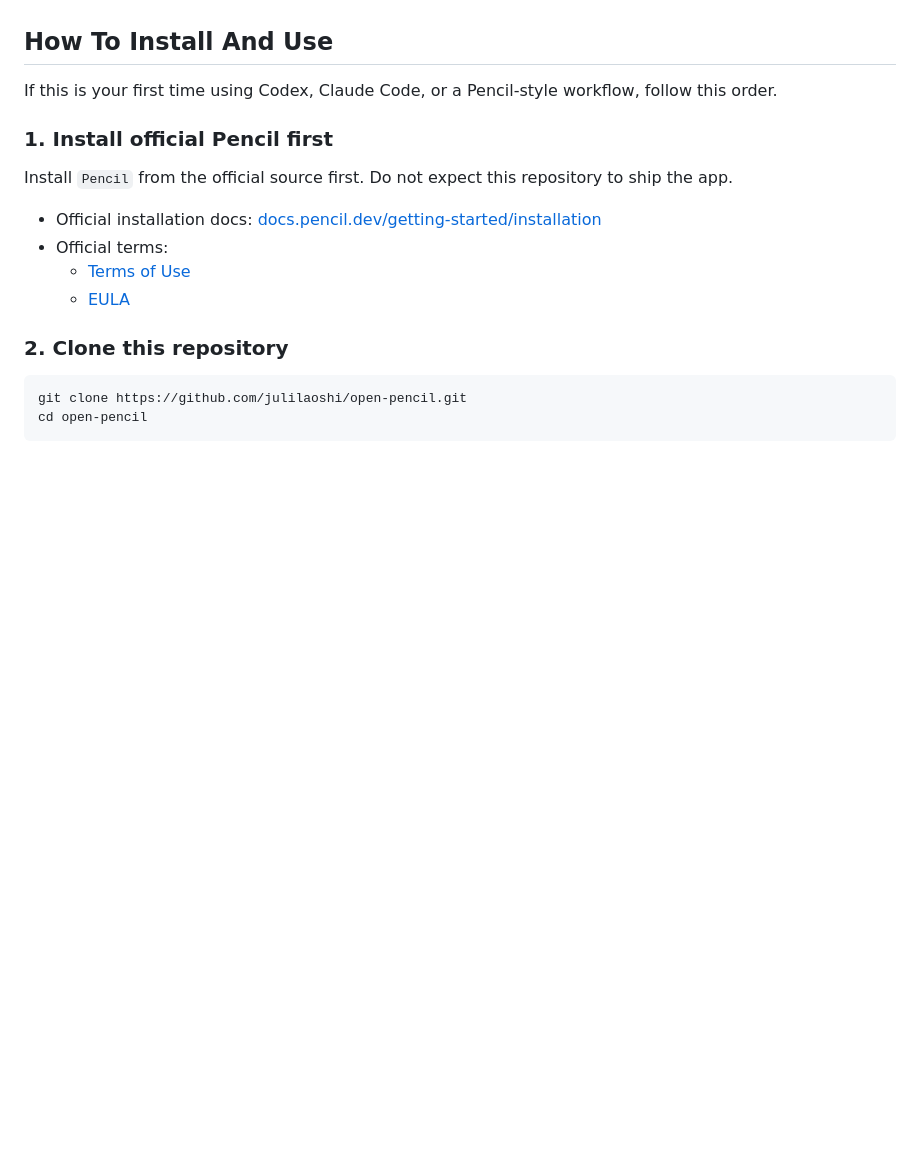
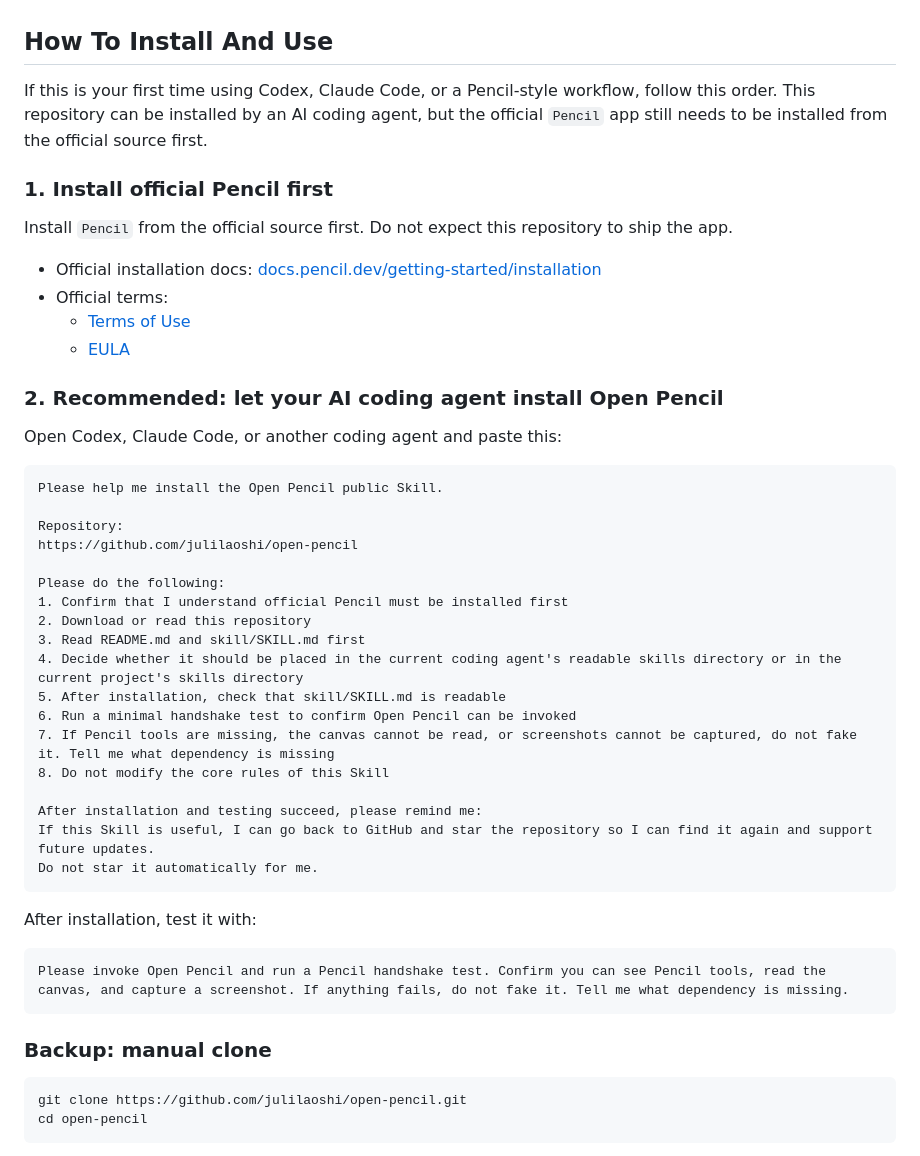
Before and after one commit to julilaoshi/julilaoshi-design, a Markdown page: README.md, the part around the change. GitHub-like rendering; blank space fills up the shorter version.

Commit message:
prefer AI-assisted skill installation

````diff
--- a/README.md
+++ b/README.md
@@ -106,7 +106,7 @@ If you want results closer to my demos, you usually need at least:
 
 ## How To Install And Use
 
-If this is your first time using Codex, Claude Code, or a Pencil-style workflow, follow this order.
+If this is your first time using Codex, Claude Code, or a Pencil-style workflow, follow this order. This repository can be installed by an AI coding agent, but the official `Pencil` app still needs to be installed from the official source first.
 
 ### 1. Install official Pencil first
 
@@ -118,7 +118,38 @@ Install `Pencil` from the official source first. Do not expect this repository t
   - [Terms of Use](https://www.pencil.dev/terms-of-use)
   - [EULA](https://www.pencil.dev/eula)
 
-### 2. Clone this repository
+### 2. Recommended: let your AI coding agent install Open Pencil
+
+Open Codex, Claude Code, or another coding agent and paste this:
+
+```text
+Please help me install the Open Pencil public Skill.
+
+Repository:
+https://github.com/julilaoshi/open-pencil
+
+Please do the following:
+1. Confirm that I understand official Pencil must be installed first
+2. Download or read this repository
+3. Read README.md and skill/SKILL.md first
+4. Decide whether it should be placed in the current coding agent's readable skills directory or in the current project's skills directory
+5. After installation, check that skill/SKILL.md is readable
+6. Run a minimal handshake test to confirm Open Pencil can be invoked
+7. If Pencil tools are missing, the canvas cannot be read, or screenshots cannot be captured, do not fake it. Tell me what dependency is missing
+8. Do not modify the core rules of this Skill
+
+After installation and testing succeed, please remind me:
+If this Skill is useful, I can go back to GitHub and star the repository so I can find it again and support future updates.
+Do not star it automatically for me.
+```
+
+After installation, test it with:
+
+```text
+Please invoke Open Pencil and run a Pencil handshake test. Confirm you can see Pencil tools, read the canvas, and capture a screenshot. If anything fails, do not fake it. Tell me what dependency is missing.
+```
+
+### Backup: manual clone
 
 ```bash
 git clone https://github.com/julilaoshi/open-pencil.git
````
Also changed, not shown: README.zh-CN.md (+33 -2 lines).
